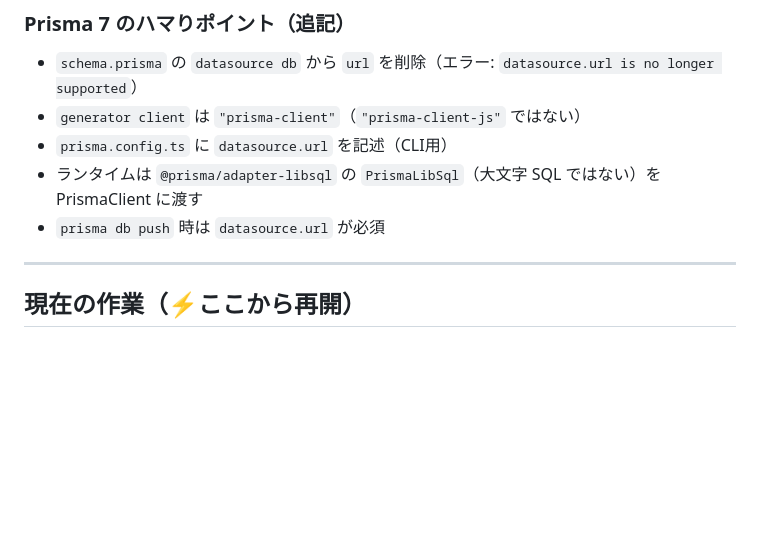
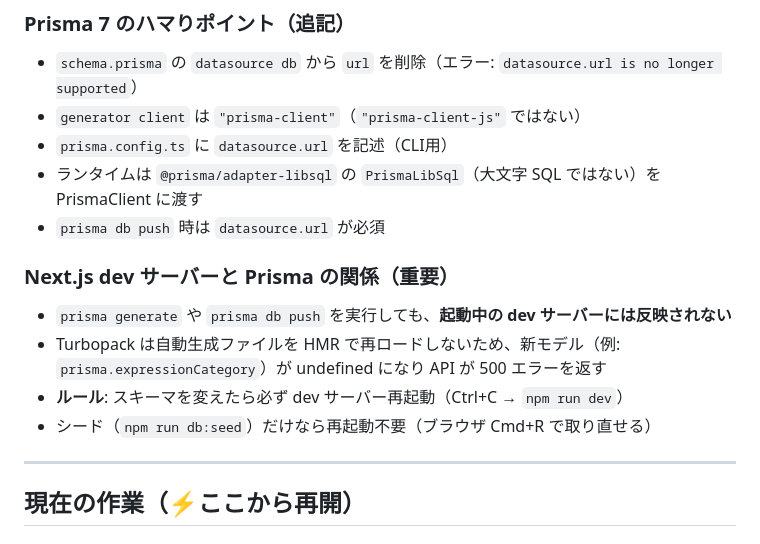
Before and after one commit to ichigospi/my-project, a Markdown page: image_generation_tool/HANDOVER.md, the part around the change. Drawn GitHub-style; blank space fills up the shorter version.

Commit message:
docs(handover): dev サーバー再起動必須ルールを追記

```diff
--- a/image_generation_tool/HANDOVER.md
+++ b/image_generation_tool/HANDOVER.md
@@ -270,6 +270,12 @@
 - ランタイムは `@prisma/adapter-libsql` の `PrismaLibSql`（大文字 SQL ではない）を PrismaClient に渡す
 - `prisma db push` 時は `datasource.url` が必須
 
+### Next.js dev サーバーと Prisma の関係（重要）
+- `prisma generate` や `prisma db push` を実行しても、**起動中の dev サーバーには反映されない**
+- Turbopack は自動生成ファイルを HMR で再ロードしないため、新モデル（例: `prisma.expressionCategory`）が undefined になり API が 500 エラーを返す
+- **ルール**: スキーマを変えたら必ず dev サーバー再起動（Ctrl+C → `npm run dev`）
+- シード（`npm run db:seed`）だけなら再起動不要（ブラウザ Cmd+R で取り直せる）
+
 ---
 
 ## 現在の作業（⚡ここから再開）
```
